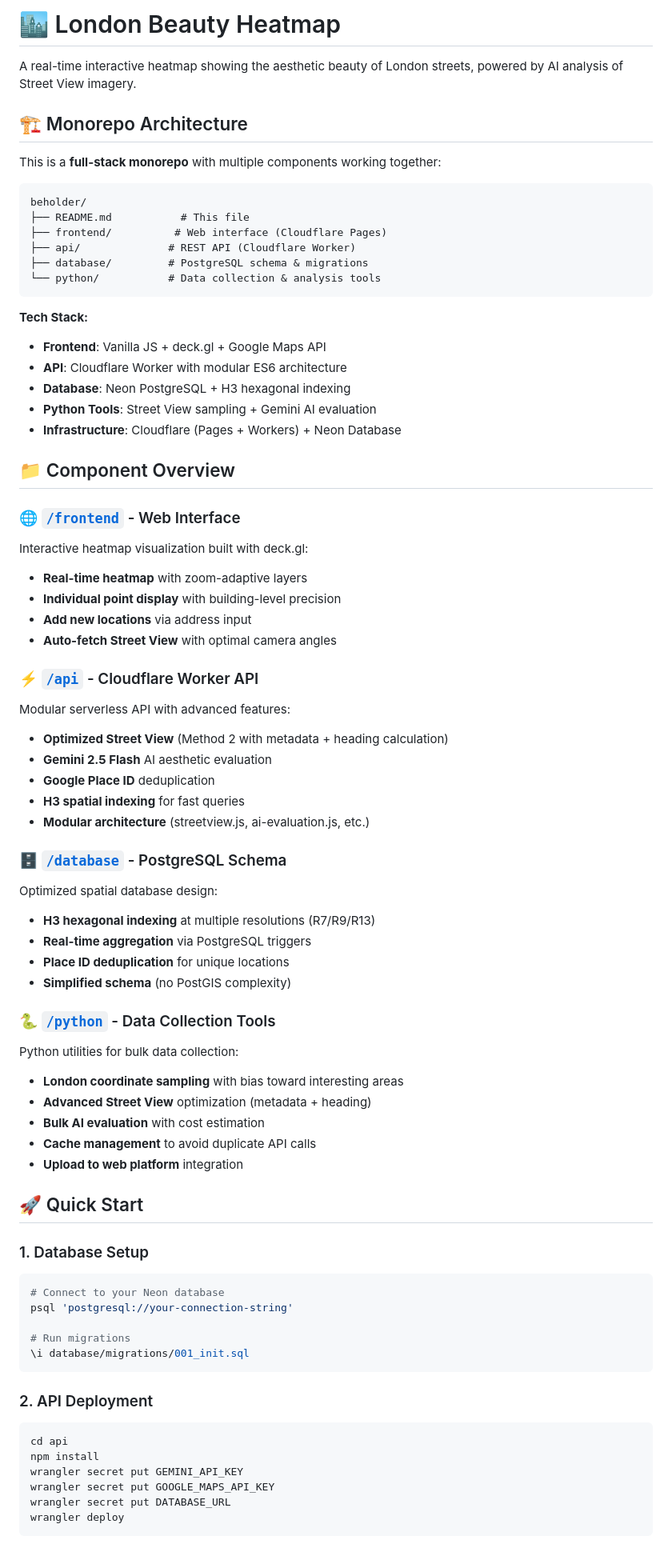
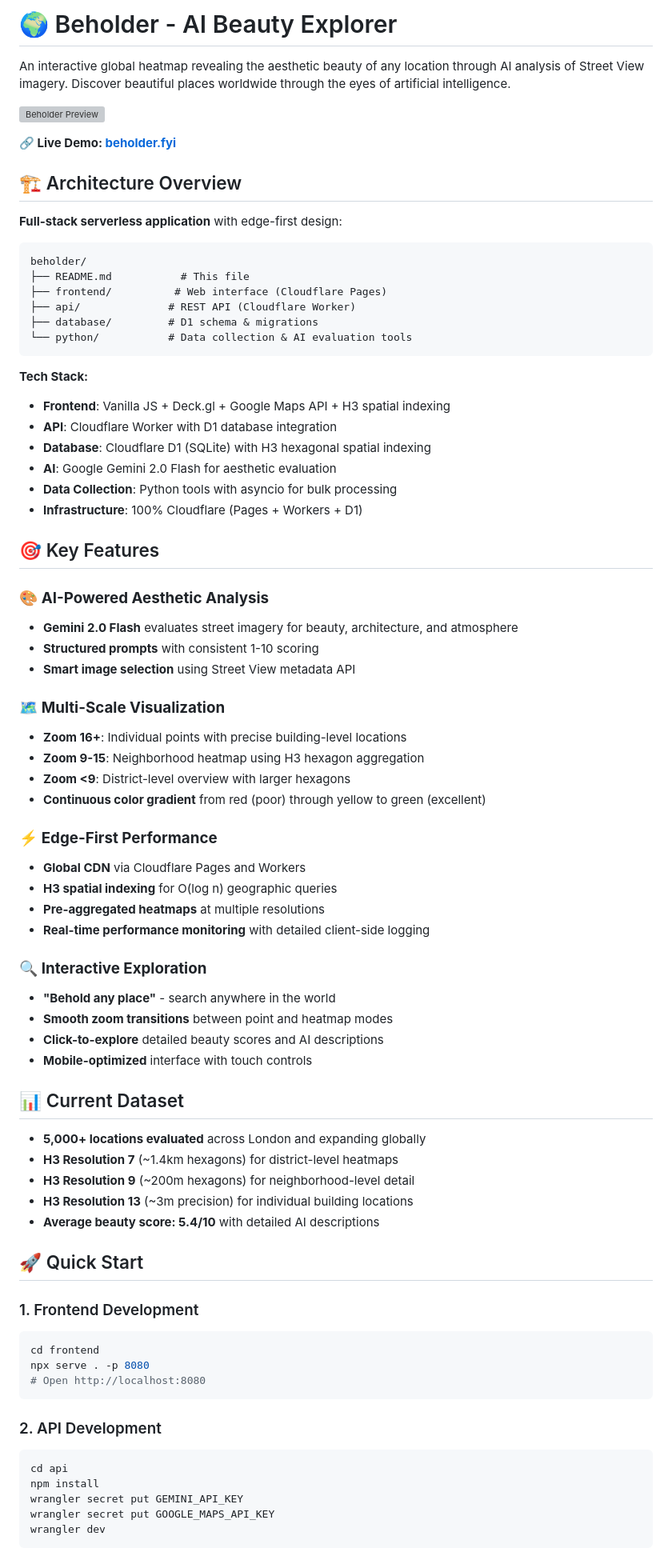
Before and after one commit to UFO-101/beholder, a Markdown page: README.md, the part around the change printed below. Shown: that part at 80% size. GitHub-like rendering; grey boxes are pictures that could not be loaded.

````diff
--- a/README.md
+++ b/README.md
@@ -1,77 +1,80 @@
-# 🏙️ London Beauty Heatmap
+# 🌍 Beholder - AI Beauty Explorer
 
-A real-time interactive heatmap showing the aesthetic beauty of London streets, powered by AI analysis of Street View imagery.
+An interactive global heatmap revealing the aesthetic beauty of any location through AI analysis of Street View imagery. Discover beautiful places worldwide through the eyes of artificial intelligence.
 
-## 🏗️ Monorepo Architecture
+![Beholder Preview](https://beholder.fyi/cover-img-1200-630.png)
 
-This is a **full-stack monorepo** with multiple components working together:
+**🔗 Live Demo: [beholder.fyi](https://beholder.fyi)**
+
+## 🏗️ Architecture Overview
+
+**Full-stack serverless application** with edge-first design:
 
 ```
 beholder/
 ├── README.md           # This file
 ├── frontend/          # Web interface (Cloudflare Pages)
 ├── api/              # REST API (Cloudflare Worker)
-├── database/         # PostgreSQL schema & migrations
-└── python/           # Data collection & analysis tools
+├── database/         # D1 schema & migrations
+└── python/           # Data collection & AI evaluation tools
 ```
 
 **Tech Stack:**
-- **Frontend**: Vanilla JS + deck.gl + Google Maps API
-- **API**: Cloudflare Worker with modular ES6 architecture
-- **Database**: Neon PostgreSQL + H3 hexagonal indexing
-- **Python Tools**: Street View sampling + Gemini AI evaluation
-- **Infrastructure**: Cloudflare (Pages + Workers) + Neon Database
+- **Frontend**: Vanilla JS + Deck.gl + Google Maps API + H3 spatial indexing
+- **API**: Cloudflare Worker with D1 database integration
+- **Database**: Cloudflare D1 (SQLite) with H3 hexagonal spatial indexing
+- **AI**: Google Gemini 2.0 Flash for aesthetic evaluation
+- **Data Collection**: Python tools with asyncio for bulk processing
+- **Infrastructure**: 100% Cloudflare (Pages + Workers + D1)
 
-## 📁 Component Overview
+## 🎯 Key Features
 
-### 🌐 [`/frontend`](./frontend) - Web Interface
-Interactive heatmap visualization built with deck.gl:
-- **Real-time heatmap** with zoom-adaptive layers
-- **Individual point display** with building-level precision
-- **Add new locations** via address input
-- **Auto-fetch Street View** with optimal camera angles
+### 🎨 **AI-Powered Aesthetic Analysis**
+- **Gemini 2.0 Flash** evaluates street imagery for beauty, architecture, and atmosphere
+- **Structured prompts** with consistent 1-10 scoring
+- **Smart image selection** using Street View metadata API
 
-### ⚡ [`/api`](./api) - Cloudflare Worker API
-Modular serverless API with advanced features:
-- **Optimized Street View** (Method 2 with metadata + heading calculation)
-- **Gemini 2.5 Flash** AI aesthetic evaluation
-- **Google Place ID** deduplication
-- **H3 spatial indexing** for fast queries
-- **Modular architecture** (streetview.js, ai-evaluation.js, etc.)
+### 🗺️ **Multi-Scale Visualization**
+- **Zoom 16+**: Individual points with precise building-level locations
+- **Zoom 9-15**: Neighborhood heatmap using H3 hexagon aggregation
+- **Zoom <9**: District-level overview with larger hexagons
+- **Continuous color gradient** from red (poor) through yellow to green (excellent)
 
-### 🗄️ [`/database`](./database) - PostgreSQL Schema
-Optimized spatial database design:
-- **H3 hexagonal indexing** at multiple resolutions (R7/R9/R13)
-- **Real-time aggregation** via PostgreSQL triggers
-- **Place ID deduplication** for unique locations
-- **Simplified schema** (no PostGIS complexity)
+### ⚡ **Edge-First Performance**
+- **Global CDN** via Cloudflare Pages and Workers
+- **H3 spatial indexing** for O(log n) geographic queries
+- **Pre-aggregated heatmaps** at multiple resolutions
+- **Real-time performance monitoring** with detailed client-side logging
 
-### 🐍 [`/python`](./python) - Data Collection Tools
-Python utilities for bulk data collection:
-- **London coordinate sampling** with bias toward interesting areas
-- **Advanced Street View** optimization (metadata + heading)
-- **Bulk AI evaluation** with cost estimation
-- **Cache management** to avoid duplicate API calls
-- **Upload to web platform** integration
+### 🔍 **Interactive Exploration**
+- **"Behold any place"** - search anywhere in the world
+- **Smooth zoom transitions** between point and heatmap modes
+- **Click-to-explore** detailed beauty scores and AI descriptions
+- **Mobile-optimized** interface with touch controls
+
+## 📊 Current Dataset
+
+- **5,000+ locations evaluated** across London and expanding globally
+- **H3 Resolution 7** (~1.4km hexagons) for district-level heatmaps
+- **H3 Resolution 9** (~200m hexagons) for neighborhood-level detail
+- **H3 Resolution 13** (~3m precision) for individual building locations
+- **Average beauty score: 5.4/10** with detailed AI descriptions
 
 ## 🚀 Quick Start
 
-### 1. Database Setup
+### 1. Frontend Development
 ```bash
-# Connect to your Neon database
-psql 'postgresql://your-connection-string'
-
-# Run migrations
-\i database/migrations/001_init.sql
+cd frontend
+npx serve . -p 8080
+# Open http://localhost:8080
 ```
 
-### 2. API Deployment
+### 2. API Development
 ```bash
 cd api
 npm install
 wrangler secret put GEMINI_API_KEY
 wrangler secret put GOOGLE_MAPS_API_KEY
-wrangler secret put DATABASE_URL
-wrangler deploy
+wrangler dev
 ```
 
````
Also changed, not shown: other parts of README.md (+116 -77 lines).
